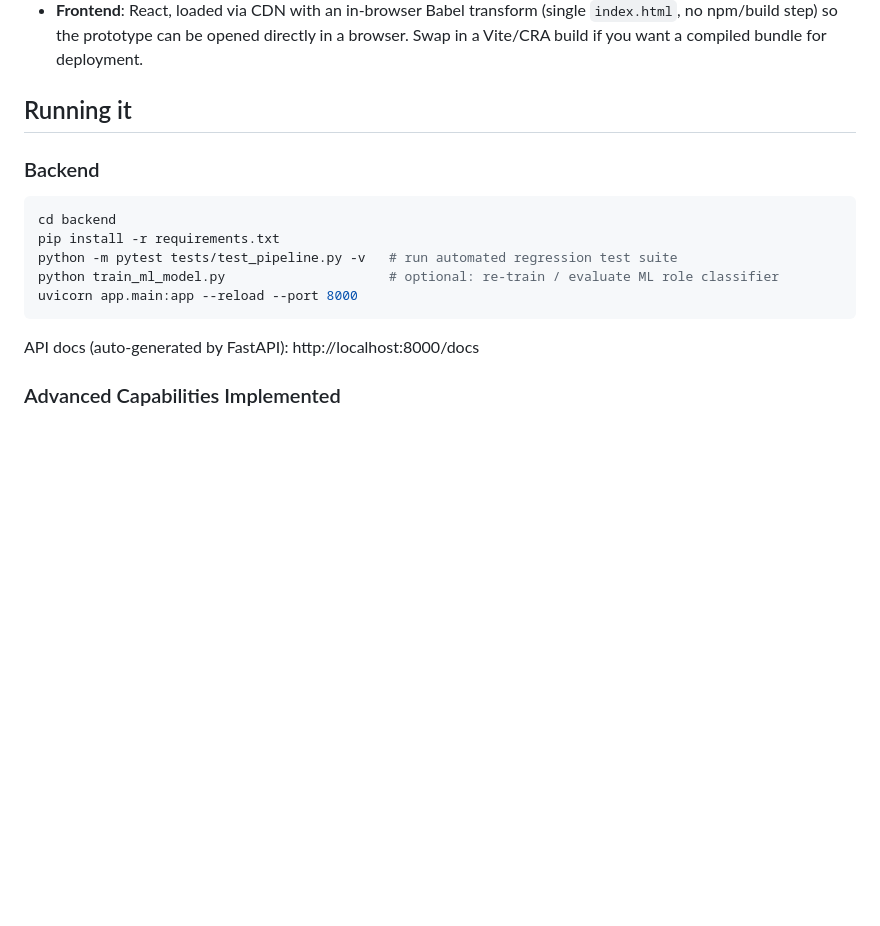
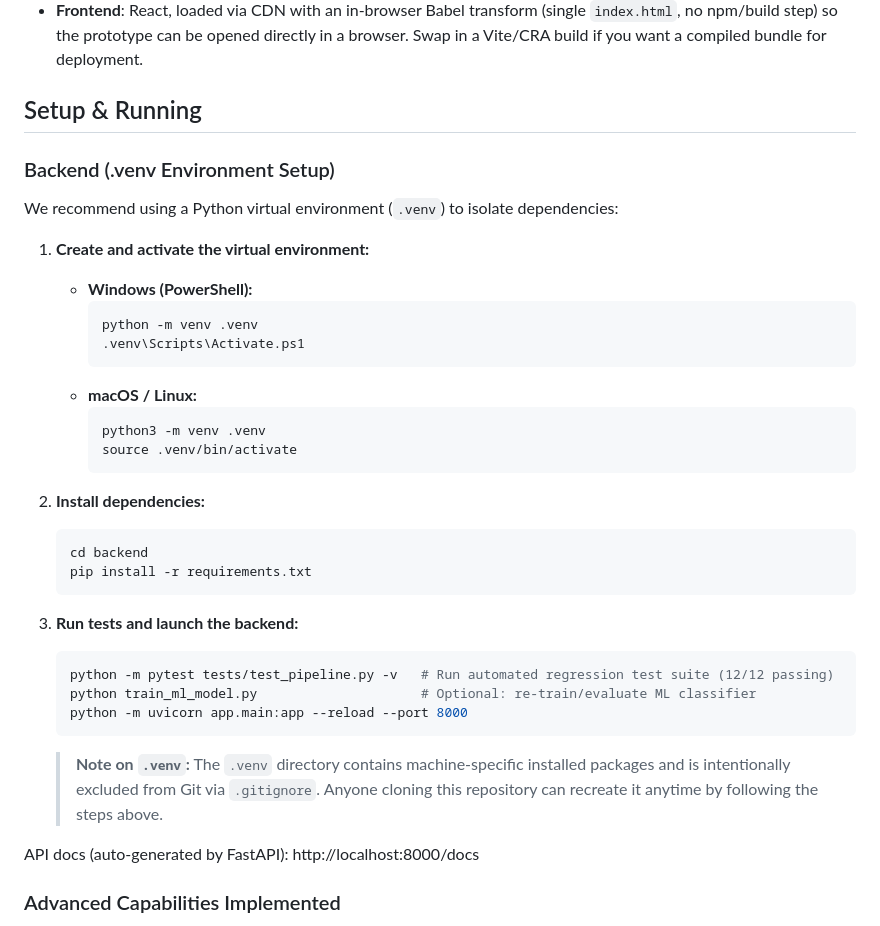
Before and after one commit to BuwanjithKasunara/diar-project, a Markdown page: README.md, the part around the change. Rendered like a GitHub page; blank space fills up the shorter version.

Commit message:
Add .venv virtual environment setup and explanation to README

````diff
--- a/README.md
+++ b/README.md
@@ -51,17 +51,40 @@ This mirrors the workflow diagram (`DigitalID_AI_GRP_PRJ_Worlflow.drawio`) and t
   npm/build step) so the prototype can be opened directly in a browser. Swap in a Vite/CRA build if you
   want a compiled bundle for deployment.
 
-## Running it
+## Setup & Running
 
-### Backend
-```bash
-cd backend
-pip install -r requirements.txt
-python -m pytest tests/test_pipeline.py -v   # run automated regression test suite
-python train_ml_model.py                     # optional: re-train / evaluate ML role classifier
-uvicorn app.main:app --reload --port 8000
-```
+### Backend (.venv Environment Setup)
+
+We recommend using a Python virtual environment (`.venv`) to isolate dependencies:
+
+1. **Create and activate the virtual environment:**
+   - **Windows (PowerShell):**
+     ```powershell
+     python -m venv .venv
+     .venv\Scripts\Activate.ps1
+     ```
+   - **macOS / Linux:**
+     ```bash
+     python3 -m venv .venv
+     source .venv/bin/activate
+     ```
+
+2. **Install dependencies:**
+   ```bash
+   cd backend
+   pip install -r requirements.txt
+   ```
+
+3. **Run tests and launch the backend:**
+   ```bash
+   python -m pytest tests/test_pipeline.py -v   # Run automated regression test suite (12/12 passing)
+   python train_ml_model.py                     # Optional: re-train/evaluate ML classifier
+   python -m uvicorn app.main:app --reload --port 8000
+   ```
+   > **Note on `.venv`:** The `.venv` directory contains machine-specific installed packages and is intentionally excluded from Git via `.gitignore`. Anyone cloning this repository can recreate it anytime by following the steps above.
+
 API docs (auto-generated by FastAPI): http://localhost:8000/docs
+
 
 ### Advanced Capabilities Implemented
 1. **Context-Aware Skill Categorization**: Classifies skill mentions into `claimed`, `planned` (trajectory intent), `negated` (explicit lack of experience), and `uncertain` (beginner).
````
